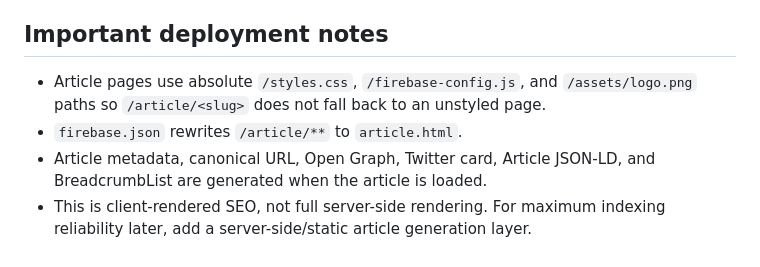
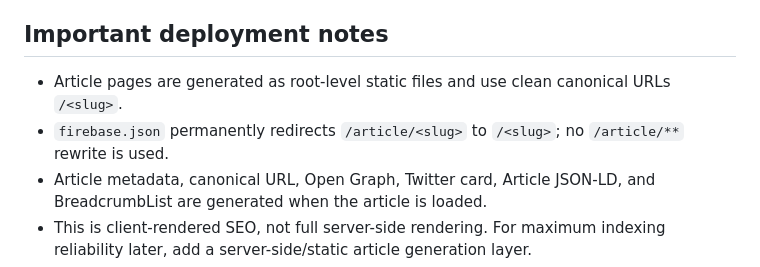
Before and after one commit to examdarpanoffical/examdarpan-seo-ai, a Markdown page: README.md, the part around the change. GitHub-like rendering.

Commit message:
fix: remove legacy article and html URL references

```diff
--- a/README.md
+++ b/README.md
@@ -104,8 +104,8 @@ The generated thumbnail is branded in the browser with the Exam Darpan logo and
 
 
 ## Important deployment notes
-- Article pages use absolute `/styles.css`, `/firebase-config.js`, and `/assets/logo.png` paths so `/article/<slug>` does not fall back to an unstyled page.
-- `firebase.json` rewrites `/article/**` to `article.html`.
+- Article pages are generated as root-level static files and use clean canonical URLs `/<slug>`.
+- `firebase.json` permanently redirects `/article/<slug>` to `/<slug>`; no `/article/**` rewrite is used.
 - Article metadata, canonical URL, Open Graph, Twitter card, Article JSON-LD, and BreadcrumbList are generated when the article is loaded.
 - This is client-rendered SEO, not full server-side rendering. For maximum indexing reliability later, add a server-side/static article generation layer.
 - Gemini text uses `gemini-3.7-flash`; AI image uses `gemini-3.1-flash-image`. Firebase documents that Gemini 3.x Flash can be used with the Gemini Developer API without Blaze, while Gemini Image models require Blaze billing.
```
